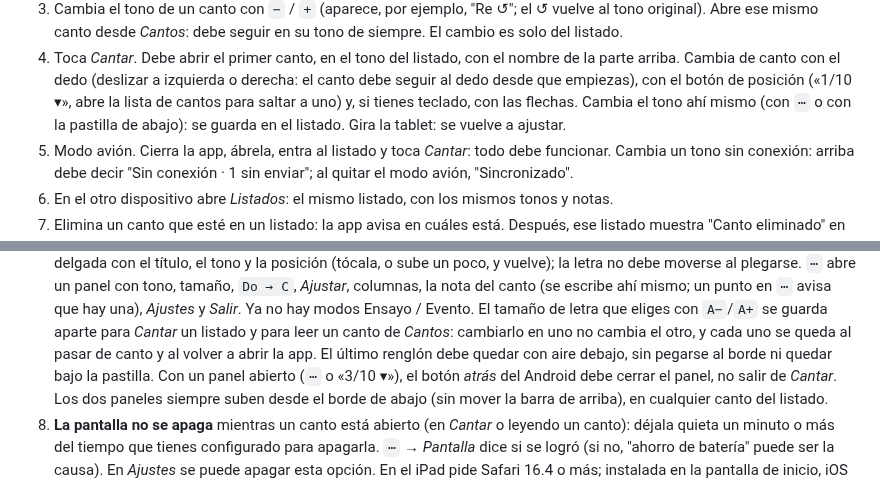
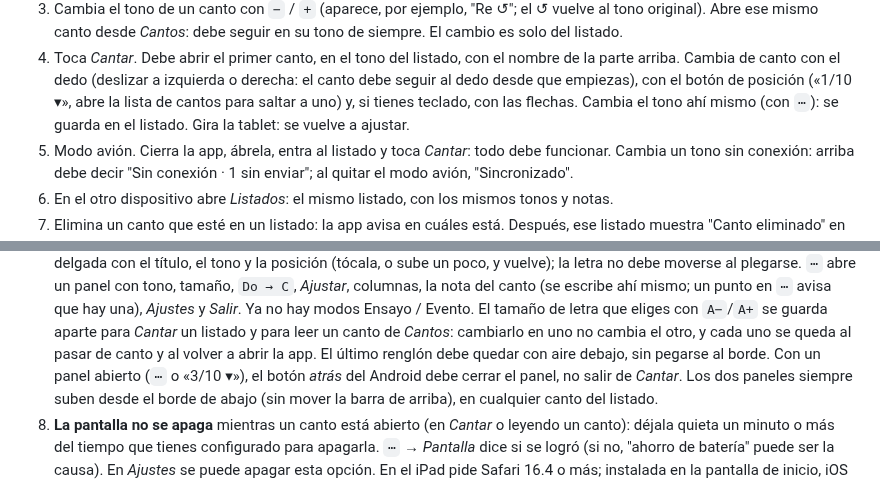
Before and after one commit to rudypalacios/lista.musicos-catolicos.com, a Markdown page: DEPLOY.md, 2 parts joined by grey strips. Drawn GitHub-style.

Commit message:
DEPLOY.md: no more mentions of the pill
Co-Authored-By: Claude Sonnet 5.5 <noreply@anthropic.com>
Claude-Session: https://claude.ai/code/session_01CSr5XPqNnF4Q83yK2P4eCh

```diff
--- a/DEPLOY.md
+++ b/DEPLOY.md
@@ -125,7 +125,7 @@ vez después del primer deploy, y otra vez antes de confiar en la app para una m
 4. Toca *Cantar*. Debe abrir el primer canto, en el tono del listado, con el nombre de la parte arriba.
    Cambia de canto con el dedo (deslizar a izquierda o derecha: el canto debe seguir al dedo desde que
    empiezas), con el botón de posición («1/10 ▾», abre la lista de cantos para saltar a uno) y, si tienes
-   teclado, con las flechas. Cambia el tono ahí mismo (con `⋯` o con la pastilla de abajo): se guarda en el
+   teclado, con las flechas. Cambia el tono ahí mismo (con `⋯`): se guarda en el
    listado. Gira la tablet: se vuelve a ajustar.
 5. Modo avión. Cierra la app, ábrela, entra al listado y toca *Cantar*: todo debe funcionar. Cambia un
    tono sin conexión: arriba debe decir "Sin conexión · 1 sin enviar"; al quitar el modo avión, "Sincronizado".
@@ -156,7 +156,7 @@ vez después del primer deploy, y otra vez antes de confiar en la app para una m
    Ya no hay modos Ensayo / Evento. El tamaño
    de letra que eliges con `A−`/`A+` se guarda aparte para *Cantar* un listado y para leer un canto de *Cantos*:
    cambiarlo en uno no cambia el otro, y cada uno se queda al pasar de canto y al volver a abrir la app. El último
-   renglón debe quedar con aire debajo, sin pegarse al borde ni quedar bajo la pastilla. Con un panel abierto
+   renglón debe quedar con aire debajo, sin pegarse al borde. Con un panel abierto
    (`⋯` o «3/10 ▾»), el botón *atrás* del Android debe cerrar el panel, no salir de *Cantar*. Los dos paneles
    siempre suben desde el borde de abajo (sin mover la barra de arriba), en cualquier canto del listado.
 8. **La pantalla no se apaga** mientras un canto está abierto (en *Cantar* o leyendo un canto): déjala quieta
```
